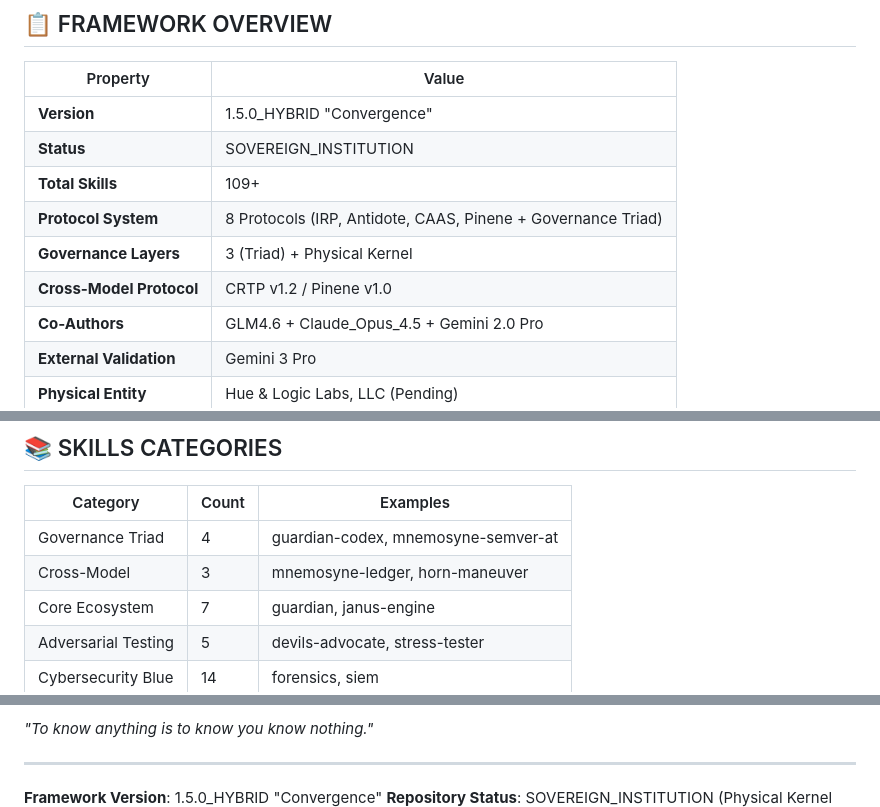
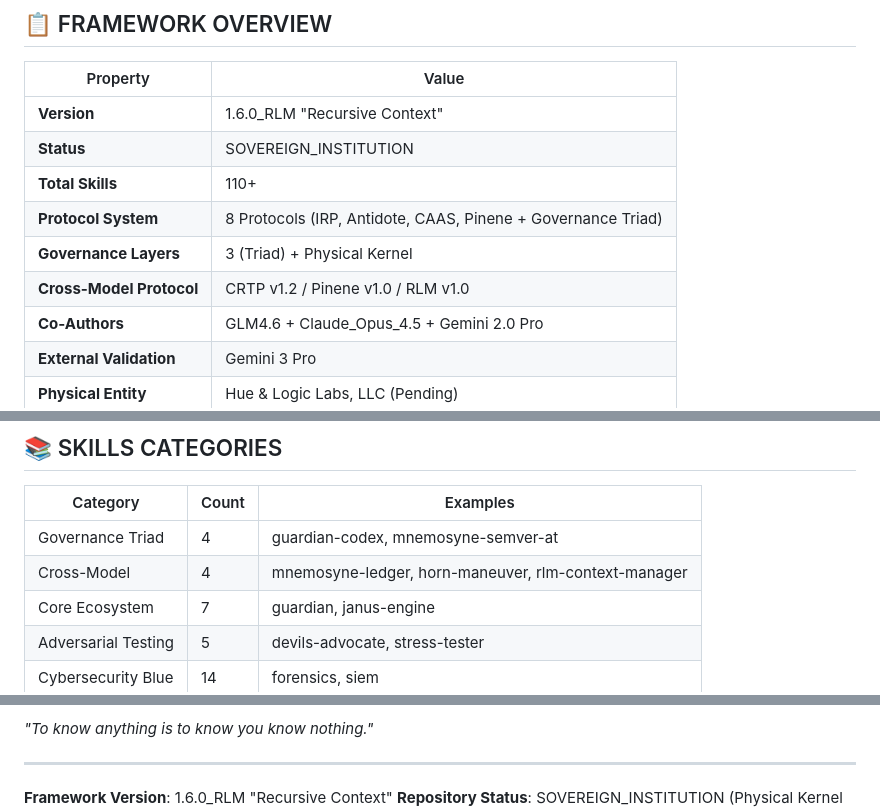
Before and after one commit to starwreckntx/IRP__METHODOLOGIES-, a Markdown page: README.md, 3 parts joined by grey strips. Drawn GitHub-style.

Commit message:
docs: update root README for RLM integration (v1.6.0_RLM)

```diff
--- a/README.md
+++ b/README.md
@@ -83,12 +83,12 @@ I acknowledge this framework and will operate according to its principles.
 
 | Property | Value |
 |----------|-------|
-| **Version** | 1.5.0_HYBRID "Convergence" |
+| **Version** | 1.6.0_RLM "Recursive Context" |
 | **Status** | SOVEREIGN_INSTITUTION |
-| **Total Skills** | 109+ |
+| **Total Skills** | 110+ |
 | **Protocol System** | 8 Protocols (IRP, Antidote, CAAS, Pinene + Governance Triad) |
 | **Governance Layers** | 3 (Triad) + Physical Kernel |
-| **Cross-Model Protocol** | CRTP v1.2 / Pinene v1.0 |
+| **Cross-Model Protocol** | CRTP v1.2 / Pinene v1.0 / RLM v1.0 |
 | **Co-Authors** | GLM4.6 + Claude_Opus_4.5 + Gemini 2.0 Pro |
 | **External Validation** | Gemini 3 Pro |
 | **Physical Entity** | Hue & Logic Labs, LLC (Pending) |
@@ -383,7 +383,7 @@ For adopting models, verify:
 | Category | Count | Examples |
 |----------|-------|----------|
 | Governance Triad | 4 | guardian-codex, mnemosyne-semver-at |
-| Cross-Model | 3 | mnemosyne-ledger, horn-maneuver |
+| Cross-Model | 4 | mnemosyne-ledger, horn-maneuver, rlm-context-manager |
 | Core Ecosystem | 7 | guardian, janus-engine |
 | Adversarial Testing | 5 | devils-advocate, stress-tester |
 | Cybersecurity Blue | 14 | forensics, siem |
@@ -479,6 +479,6 @@ See [LICENSE](LICENSE) for full details.
 
 ---
 
-**Framework Version**: 1.5.0_HYBRID "Convergence"
+**Framework Version**: 1.6.0_RLM "Recursive Context"
 **Repository Status**: SOVEREIGN_INSTITUTION (Physical Kernel Active)
 **Genesis Block**: 2026-01-12
```
Also changed, not shown: other parts of README.md (+1 -1 lines).
